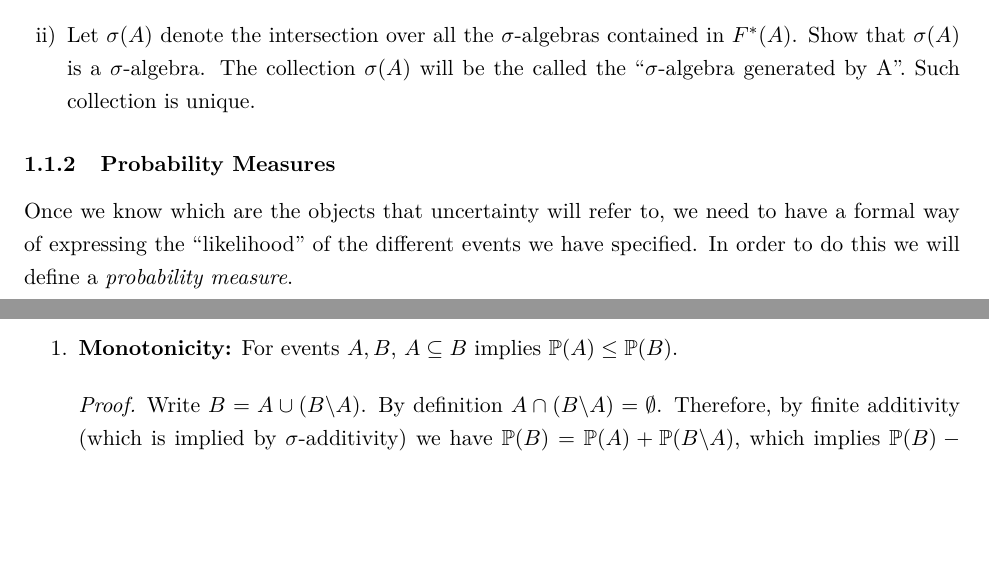
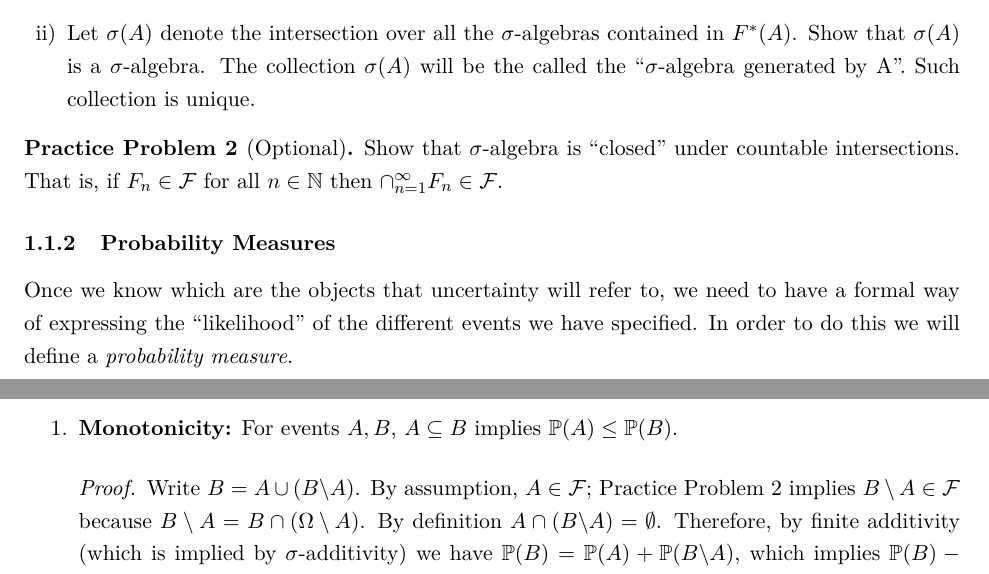
Before and after one commit to jm4474/Courses-IntroEconometrics-Ph.D, a LaTeX document (1_2_Lectures/Lectures1-2.tex): two parts of pages 3 and 4 of 11, joined at a grey line, cut so that both start at the same text, the shorter picture padded with empty space. Compiled offline with LaTeX, dvips and Ghostscript.

Commit message:
Create extra problem; clarify proof
In the proof that probability measures are monotone, the decomposition
$B = A \cup (B\setdiff A)$ for $A\subset B$ is used. However, to apply countable
additivity, it should be shown that both sets are in the $\sigma$-algebra.

Create an extra practice problem for the students to show that $\sigma$-algebras
are closed under countable intersection. That practice problem will be referred
to in the aforementioned proof.

```diff
--- a/1_2_Lectures/Lectures1-2.tex
+++ b/1_2_Lectures/Lectures1-2.tex
@@ -93,6 +93,12 @@ $$F^*(A) \equiv \{\mathcal{F} \: | \: \mathcal{F} \: \text{is a} \: \sigma\text{
 \end{enumerate}
 \end{prproblem}
 
+\begin{prproblem}[Optional] \label{prprob:closed_under_inter}
+  Show that $\sigma$-algebra is ``closed'' under countable intersections. That
+  is, if $F_n \in \mathcal{F}$ for all $n\in\mathbb{N}$ then $\cap_{n=1}^\infty
+  F_n \in \mathcal{F}$.
+\end{prproblem}
+
 \subsubsection{Probability Measures}
 
 Once we know which are the objects that uncertainty will refer to, we need to have a formal way of expressing the ``likelihood'' of the different events we have specified. In order to do this we will define a \emph{probability measure}.
@@ -116,7 +122,10 @@ Some implications of the definition of a probability measure.
 \item \textbf{Monotonicity:} For events $A,B$, $A \subseteq B$ implies $\mathbb{P}(A) \leq \mathbb{P}(B)$.
 
 \begin{proof}
-Write $B= A \cup (B \backslash A)$. By definition $A \cap (B\backslash A)=\emptyset$. Therefore, by finite additivity (which is implied by $\sigma$-additivity) we have $\prob(B)=\prob(A) + \prob(B \backslash A)$, which implies $\prob(B)-\prob(A)= \prob(B \backslash A) \geq 0$, as $\prob$ is a $[0,1]$-valued set function.
+Write $B= A \cup (B \backslash A)$. By assumption, $A\in \mathcal{F}$; Practice Problem \ref{prprob:closed_under_inter} implies $B\setminus
+A \in \mathcal{F}$ because $B\setminus A = B
+\cap \left( \Omega\setminus A \right)$. By definition $A \cap (B\backslash
+A)=\emptyset$.  Therefore, by finite additivity (which is implied by $\sigma$-additivity) we have $\prob(B)=\prob(A) + \prob(B \backslash A)$, which implies $\prob(B)-\prob(A)= \prob(B \backslash A) \geq 0$, as $\prob$ is a $[0,1]$-valued set function.
 \end{proof}
 
 \item \textbf{Boole's Inequality:} (\cite{Billingsley95} p. 24) Boole's inequality is a pretty useful result that will show up quite often.  Let $A_n$ be any sequence of events in $\mathcal{F}$. Then
```
